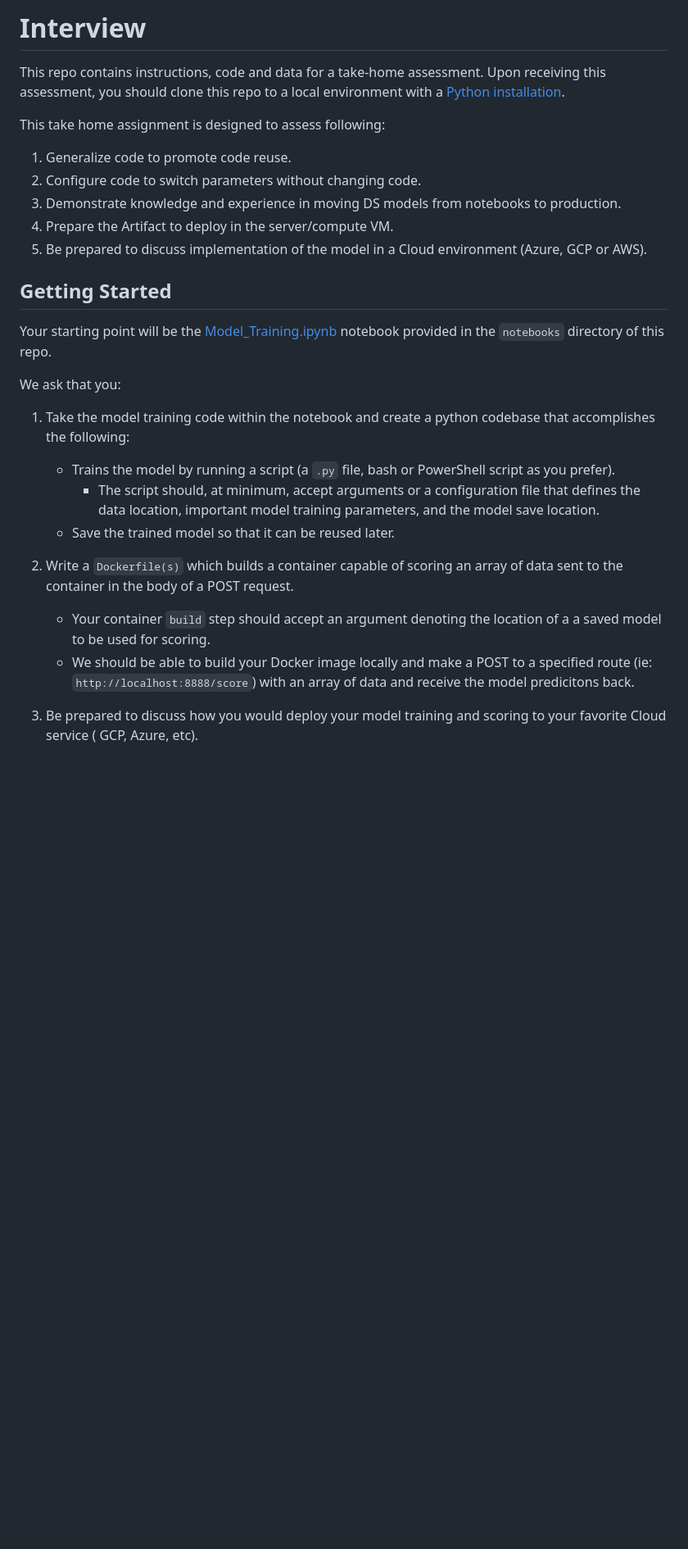
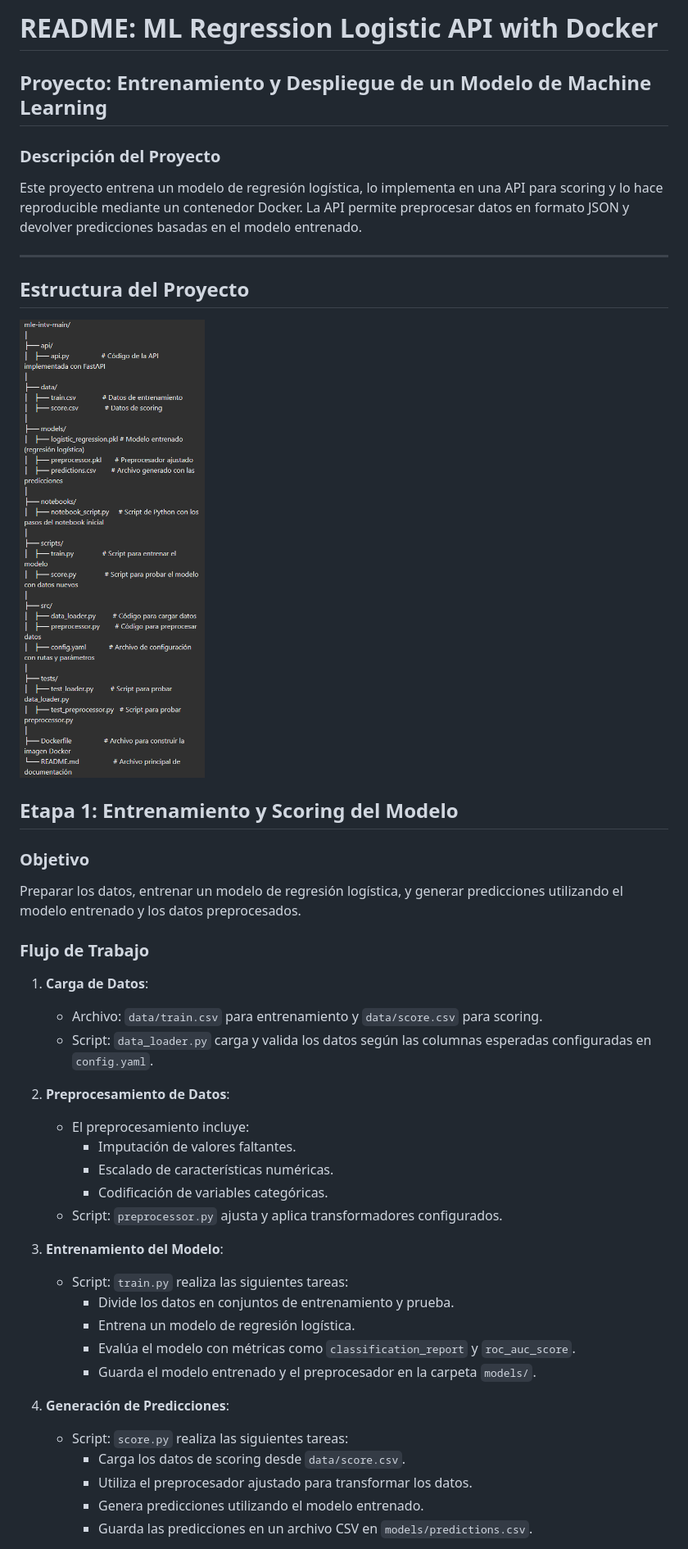
Before and after one commit to dachacond/machine-learning-project, a Markdown page: README.md, the part around the change printed below. Shown: that part at 82% size. Drawn GitHub-style; pictures changed too: diagrama.png (added); blank space fills up the shorter version.

```diff
--- a/README.md
+++ b/README.md
@@ -1,43 +1,44 @@
-# Interview
+# README: ML Regression Logistic API with Docker
 
-This repo contains instructions, code and data for a take-home assessment.
-Upon receiving this assessment, you should clone this repo to a local
-environment with a [Python installation](https://www.python.org/downloads/).
+## Proyecto: Entrenamiento y Despliegue de un Modelo de Machine Learning
 
-This take home assignment is designed to assess following:
+### Descripción del Proyecto
+Este proyecto entrena un modelo de regresión logística, lo implementa en una API para scoring y lo hace reproducible mediante un contenedor Docker. La API permite preprocesar datos en formato JSON y devolver predicciones basadas en el modelo entrenado.
 
-1. Generalize code to promote code reuse.
-2. Configure code to switch parameters without changing code.
-3. Demonstrate knowledge and experience in moving DS models from notebooks to production.
-4. Prepare the Artifact to deploy in the server/compute VM.
-5. Be prepared to discuss implementation of the model in a Cloud environment (Azure, GCP or AWS).
+---
 
-## Getting Started
+## Estructura del Proyecto
 
-Your starting point will be the [Model_Training.ipynb](notebooks/MLE_Interview_DS.ipynb) notebook provided in
-the `notebooks` directory of this repo.
+![Estructura del Proyecto](/diagrama.png "Estructura del Proyecto")
 
-We ask that you:
+## Etapa 1: Entrenamiento y Scoring del Modelo
 
-1.  Take the model training code within the notebook
-    and create a python codebase that accomplishes the following:
+### Objetivo
+Preparar los datos, entrenar un modelo de regresión logística, y generar predicciones utilizando el modelo entrenado y los datos preprocesados.
 
-    - Trains the model by running a script (a `.py` file, bash or PowerShell script
-      as you prefer).
-      - The script should, at minimum, accept arguments or
-        a configuration file that defines the data location, important model training
-        parameters, and the model save location.
-    - Save the trained model so that it can be reused later.
+### Flujo de Trabajo
+1. **Carga de Datos**:
+   - Archivo: `data/train.csv` para entrenamiento y `data/score.csv` para scoring.
+   - Script: `data_loader.py` carga y valida los datos según las columnas esperadas configuradas en `config.yaml`.
 
-2.  Write a `Dockerfile(s)` which builds a container capable of scoring
-    an array of data sent to the container in the body of a POST request.
+2. **Preprocesamiento de Datos**:
+   - El preprocesamiento incluye:
+     - Imputación de valores faltantes.
+     - Escalado de características numéricas.
+     - Codificación de variables categóricas.
+   - Script: `preprocessor.py` ajusta y aplica transformadores configurados.
 
-    - Your container `build` step should accept an argument denoting the location
-      of a a saved model to be used for scoring.
-    - We should be able to build your Docker image locally and make a POST
-      to a specified route (ie: `http://localhost:8888/score`) with an
-      array of data and receive the model predicitons back.
+3. **Entrenamiento del Modelo**:
+   - Script: `train.py` realiza las siguientes tareas:
+     - Divide los datos en conjuntos de entrenamiento y prueba.
+     - Entrena un modelo de regresión logística.
+     - Evalúa el modelo con métricas como `classification_report` y `roc_auc_score`.
+     - Guarda el modelo entrenado y el preprocesador en la carpeta `models/`.
 
-3.  Be prepared to discuss how you would deploy your model training and scoring
-    to your favorite Cloud service ( GCP, Azure, etc).
+4. **Generación de Predicciones**:
+   - Script: `score.py` realiza las siguientes tareas:
+     - Carga los datos de scoring desde `data/score.csv`.
+     - Utiliza el preprocesador ajustado para transformar los datos.
+     - Genera predicciones utilizando el modelo entrenado.
+     - Guarda las predicciones en un archivo CSV en `models/predictions.csv`.
 
```
Also changed, not shown: other parts of README.md (+74 -40 lines).
